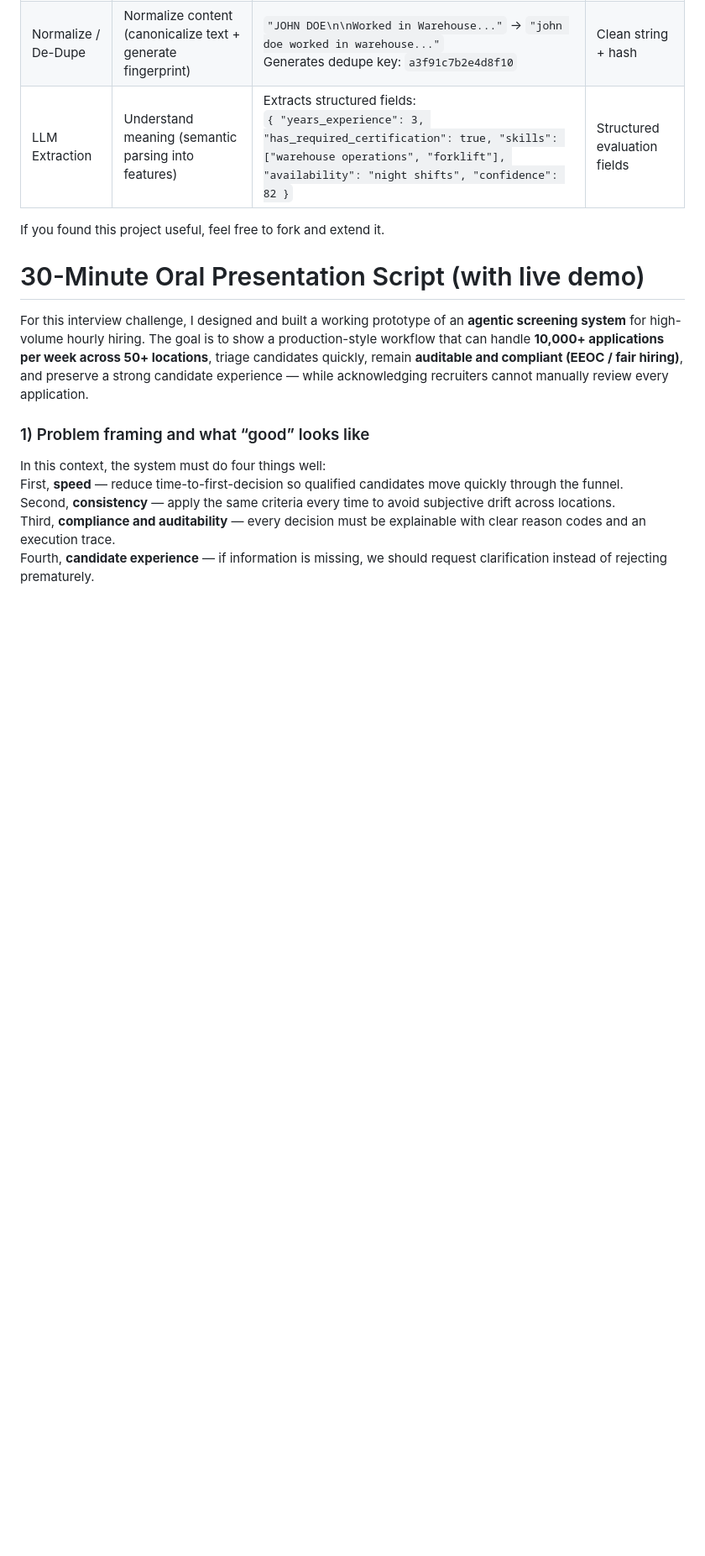
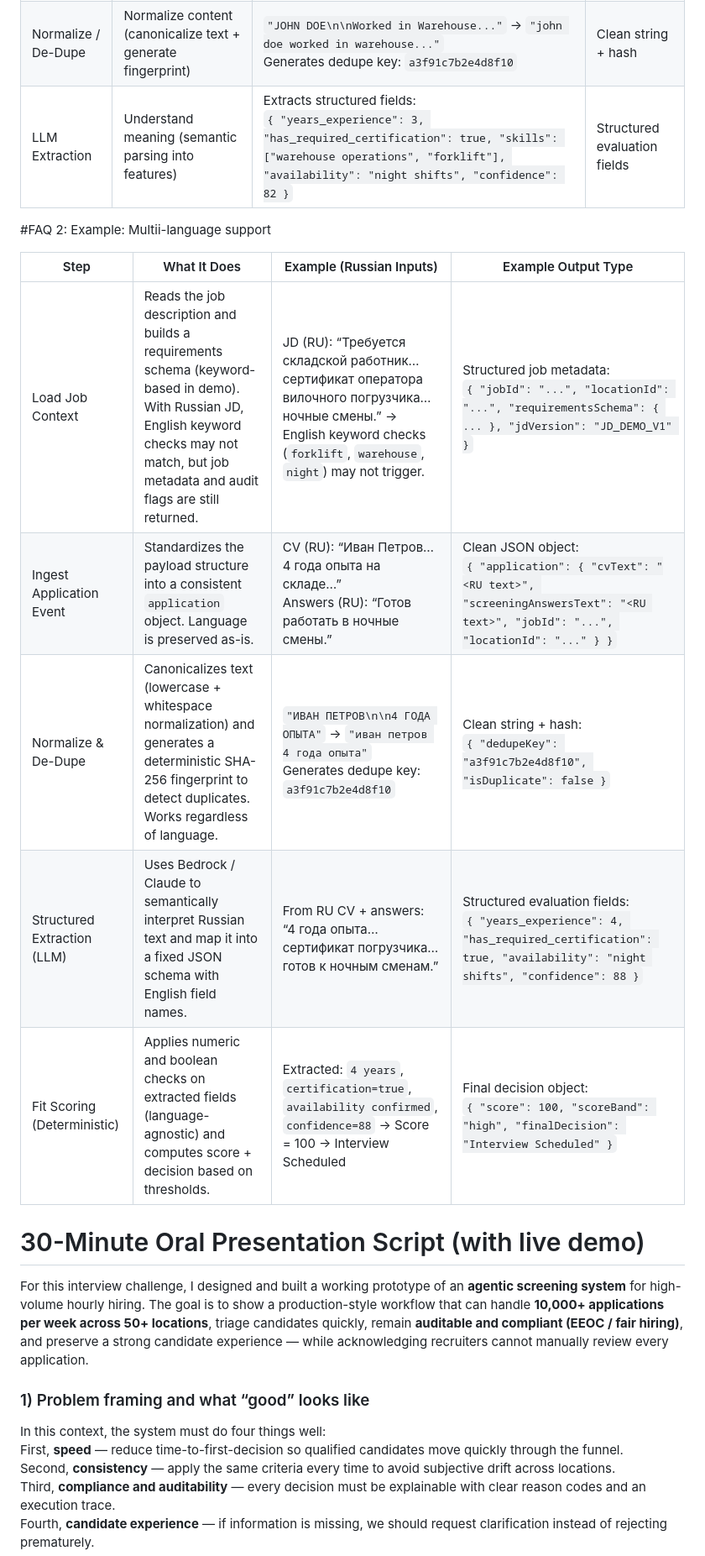
Before and after one commit to JuliaBaucher/AgenticScreeningMetricsDemo, a Markdown page: README.md, the part around one of its changes. Shown at 84% size. GitHub-like rendering; blank space fills up the shorter version.

```diff
--- a/README.md
+++ b/README.md
@@ -534,7 +533,16 @@ Using AWS Serverless + Bedrock + deterministic governance logic.
 | Normalize / De-Dupe | Normalize content (canonicalize text + generate fingerprint) | `"JOHN DOE\n\nWorked in Warehouse..."` → `"john doe worked in warehouse..."`<br>Generates dedupe key: `a3f91c7b2e4d8f10` | Clean string + hash |
 | LLM Extraction | Understand meaning (semantic parsing into features) | Extracts structured fields:<br>`{ "years_experience": 3, "has_required_certification": true, "skills": ["warehouse operations", "forklift"], "availability": "night shifts", "confidence": 82 }` | Structured evaluation fields |
 
-If you found this project useful, feel free to fork and extend it.
+#FAQ 2: Example: Multii-language support
+
+| Step                        | What It Does                                                                                                                                                                                    | Example (Russian Inputs)                                                                                                                                                       | Example Output Type                                                                                                                                |
+| --------------------------- | ----------------------------------------------------------------------------------------------------------------------------------------------------------------------------------------------- | ------------------------------------------------------------------------------------------------------------------------------------------------------------------------------ | -------------------------------------------------------------------------------------------------------------------------------------------------- |
+| Load Job Context            | Reads the job description and builds a requirements schema (keyword-based in demo). With Russian JD, English keyword checks may not match, but job metadata and audit flags are still returned. | JD (RU): “Требуется складской работник… сертификат оператора вилочного погрузчика… ночные смены.” → English keyword checks (`forklift`, `warehouse`, `night`) may not trigger. | Structured job metadata:<br>`{ "jobId": "...", "locationId": "...", "requirementsSchema": { ... }, "jdVersion": "JD_DEMO_V1" }`                    |
+| Ingest Application Event    | Standardizes the payload structure into a consistent `application` object. Language is preserved as-is.                                                                                         | CV (RU): “Иван Петров… 4 года опыта на складе…”<br>Answers (RU): “Готов работать в ночные смены.”                                                                              | Clean JSON object:<br>`{ "application": { "cvText": "<RU text>", "screeningAnswersText": "<RU text>", "jobId": "...", "locationId": "..." } }`     |
+| Normalize & De-Dupe         | Canonicalizes text (lowercase + whitespace normalization) and generates a deterministic SHA-256 fingerprint to detect duplicates. Works regardless of language.                                 | `"ИВАН ПЕТРОВ\n\n4 ГОДА ОПЫТА"` → `"иван петров 4 года опыта"`<br>Generates dedupe key: `a3f91c7b2e4d8f10`                                                                     | Clean string + hash:<br>`{ "dedupeKey": "a3f91c7b2e4d8f10", "isDuplicate": false }`                                                                |
+| Structured Extraction (LLM) | Uses Bedrock / Claude to semantically interpret Russian text and map it into a fixed JSON schema with English field names.                                                                      | From RU CV + answers:<br>“4 года опыта… сертификат погрузчика… готов к ночным сменам.”                                                                                         | Structured evaluation fields:<br>`{ "years_experience": 4, "has_required_certification": true, "availability": "night shifts", "confidence": 88 }` |
+| Fit Scoring (Deterministic) | Applies numeric and boolean checks on extracted fields (language-agnostic) and computes score + decision based on thresholds.                                                                   | Extracted: `4 years`, `certification=true`, `availability confirmed`, `confidence=88` → Score = 100 → Interview Scheduled                                                      | Final decision object:<br>`{ "score": 100, "scoreBand": "high", "finalDecision": "Interview Scheduled" }`                                          |
+
 
 # 30-Minute Oral Presentation Script (with live demo)
 
```
Also changed, not shown: other parts of README.md (+0 -1 lines).
